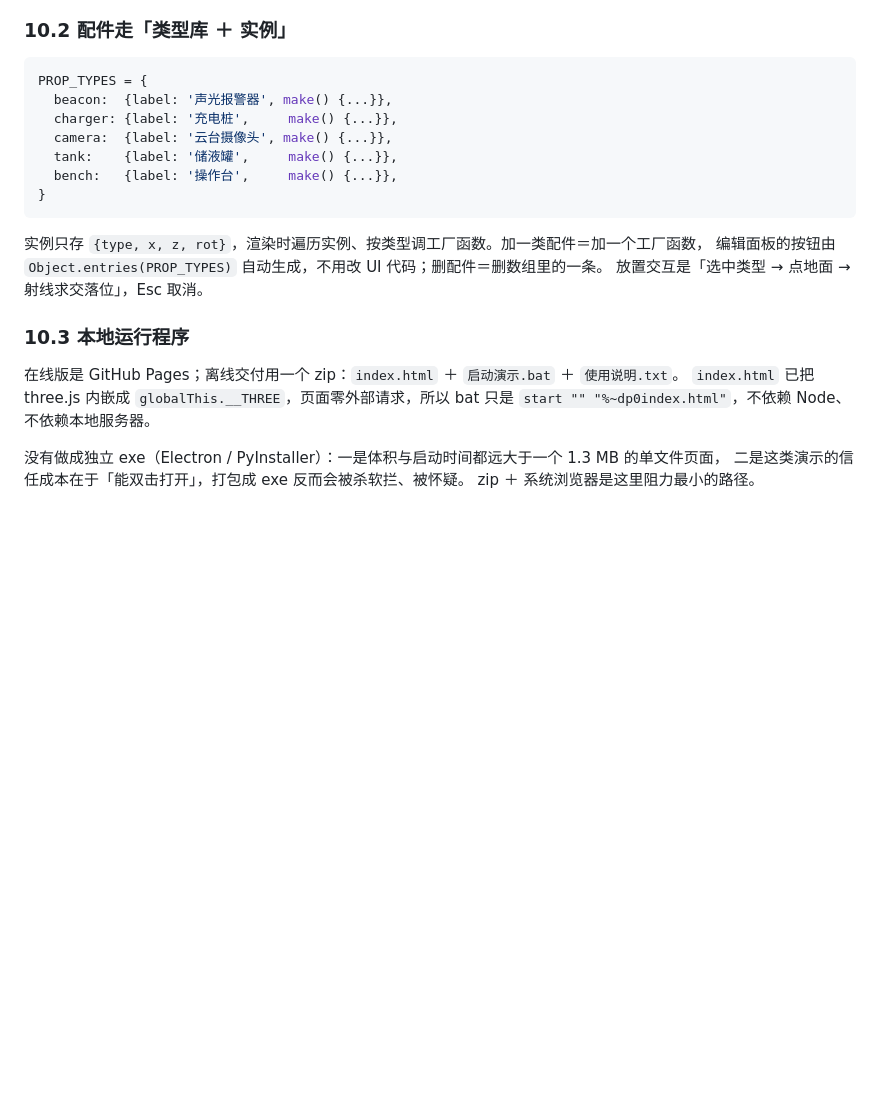
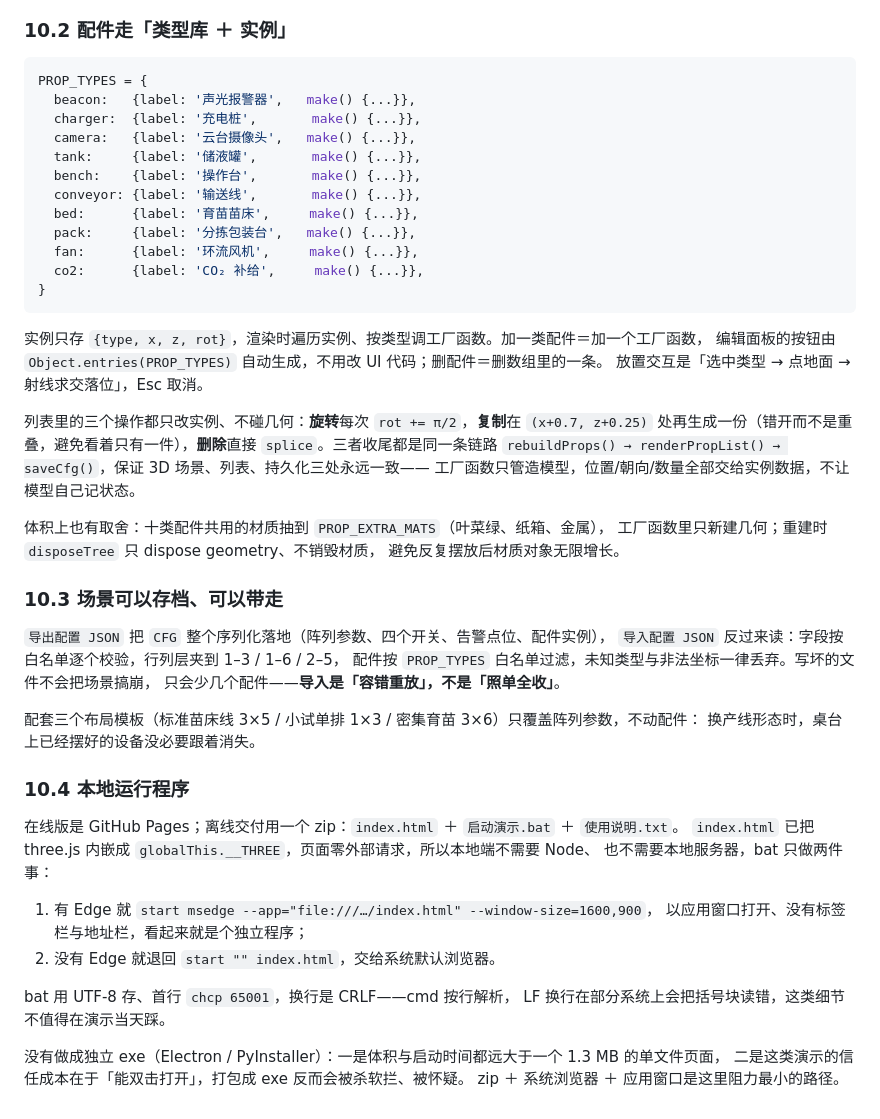
Before and after one commit to MedianiGray/plant-factory-inspection-demo, a Markdown page: docs/design.md, the part around the change. Drawn GitHub-style; blank space fills up the shorter version.

````diff
--- a/docs/design.md
+++ b/docs/design.md
@@ -124,11 +124,16 @@ CFG = {rows, cols, layers, plants, sensorPerRack, ledOn, agvCam, cabOn, fertOn,
 
 ```js
 PROP_TYPES = {
-  beacon:  {label: '声光报警器', make() {...}},
-  charger: {label: '充电桩',     make() {...}},
-  camera:  {label: '云台摄像头', make() {...}},
-  tank:    {label: '储液罐',     make() {...}},
-  bench:   {label: '操作台',     make() {...}},
+  beacon:   {label: '声光报警器',   make() {...}},
+  charger:  {label: '充电桩',       make() {...}},
+  camera:   {label: '云台摄像头',   make() {...}},
+  tank:     {label: '储液罐',       make() {...}},
+  bench:    {label: '操作台',       make() {...}},
+  conveyor: {label: '输送线',       make() {...}},
+  bed:      {label: '育苗苗床',     make() {...}},
+  pack:     {label: '分拣包装台',   make() {...}},
+  fan:      {label: '环流风机',     make() {...}},
+  co2:      {label: 'CO₂ 补给',     make() {...}},
 }
 ```
 
@@ -136,12 +141,38 @@ PROP_TYPES = {
 编辑面板的按钮由 `Object.entries(PROP_TYPES)` 自动生成，不用改 UI 代码；删配件＝删数组里的一条。
 放置交互是「选中类型 → 点地面 → 射线求交落位」，Esc 取消。
 
-### 10.3 本地运行程序
+列表里的三个操作都只改实例、不碰几何：**旋转**每次 `rot += π/2`，**复制**在 `(x+0.7, z+0.25)`
+处再生成一份（错开而不是重叠，避免看着只有一件），**删除**直接 `splice`。三者收尾都是同一条链路
+`rebuildProps() → renderPropList() → saveCfg()`，保证 3D 场景、列表、持久化三处永远一致——
+工厂函数只管造模型，位置/朝向/数量全部交给实例数据，不让模型自己记状态。
+
+体积上也有取舍：十类配件共用的材质抽到 `PROP_EXTRA_MATS`（叶菜绿、纸箱、金属），
+工厂函数里只新建几何；重建时 `disposeTree` 只 dispose geometry、不销毁材质，
+避免反复摆放后材质对象无限增长。
+
+### 10.3 场景可以存档、可以带走
+
+`导出配置 JSON` 把 `CFG` 整个序列化落地（阵列参数、四个开关、告警点位、配件实例），
+`导入配置 JSON` 反过来读：字段按白名单逐个校验，行列层夹到 1–3 / 1–6 / 2–5，
+配件按 `PROP_TYPES` 白名单过滤，未知类型与非法坐标一律丢弃。写坏的文件不会把场景搞崩，
+只会少几个配件——**导入是「容错重放」，不是「照单全收」**。
+
+配套三个布局模板（标准苗床线 3×5 / 小试单排 1×3 / 密集育苗 3×6）只覆盖阵列参数，不动配件：
+换产线形态时，桌台上已经摆好的设备没必要跟着消失。
+
+### 10.4 本地运行程序
 
 在线版是 GitHub Pages；离线交付用一个 zip：`index.html` ＋ `启动演示.bat` ＋ `使用说明.txt`。
-`index.html` 已把 three.js 内嵌成 `globalThis.__THREE`，页面零外部请求，所以 bat 只是
-`start "" "%~dp0index.html"`，不依赖 Node、不依赖本地服务器。
+`index.html` 已把 three.js 内嵌成 `globalThis.__THREE`，页面零外部请求，所以本地端不需要 Node、
+也不需要本地服务器，bat 只做两件事：
+
+1. 有 Edge 就 `start msedge --app="file:///…/index.html" --window-size=1600,900`，
+   以应用窗口打开、没有标签栏与地址栏，看起来就是个独立程序；
+2. 没有 Edge 就退回 `start "" index.html`，交给系统默认浏览器。
+
+bat 用 UTF-8 存、首行 `chcp 65001`，换行是 CRLF——cmd 按行解析，
+LF 换行在部分系统上会把括号块读错，这类细节不值得在演示当天踩。
 
 没有做成独立 exe（Electron / PyInstaller）：一是体积与启动时间都远大于一个 1.3 MB 的单文件页面，
 二是这类演示的信任成本在于「能双击打开」，打包成 exe 反而会被杀软拦、被怀疑。
-zip ＋ 系统浏览器是这里阻力最小的路径。
+zip ＋ 系统浏览器 ＋ 应用窗口是这里阻力最小的路径。
````
Also changed, not shown: README.md (+16 -6 lines), screenshots/01-overview.png, screenshots/02-recognize.png, screenshots/03-scene-editor.png, screenshots/04-props.png, screenshots/05-night.png, 3 other files.
